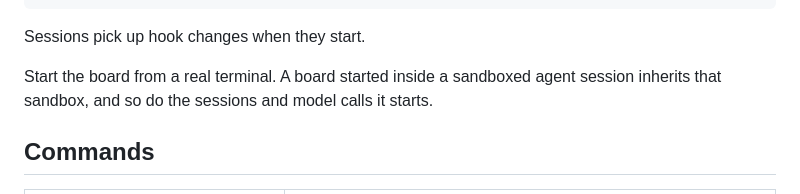
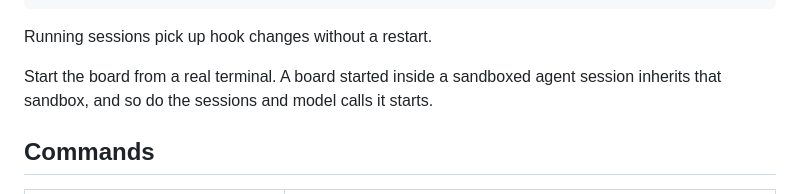
Before and after one commit to schan-eng/agent-skills, a Markdown page: tools/agent-board/README.md, the part around the change. Drawn GitHub-style.

Commit message:
Say that running sessions pick up hook changes
The context log shows sessions that started before the hook existed logging
through it, so a restart is not needed.

Co-Authored-By: Claude Opus 5.5 <noreply@anthropic.com>

````diff
--- a/tools/agent-board/README.md
+++ b/tools/agent-board/README.md
@@ -56,7 +56,7 @@ The **Context** column and context chips come from a Claude Code hook. Add it to
 ]
 ```
 
-Sessions pick up hook changes when they start.
+Running sessions pick up hook changes without a restart.
 
 Start the board from a real terminal. A board started inside a sandboxed agent session inherits that
 sandbox, and so do the sessions and model calls it starts.
````
